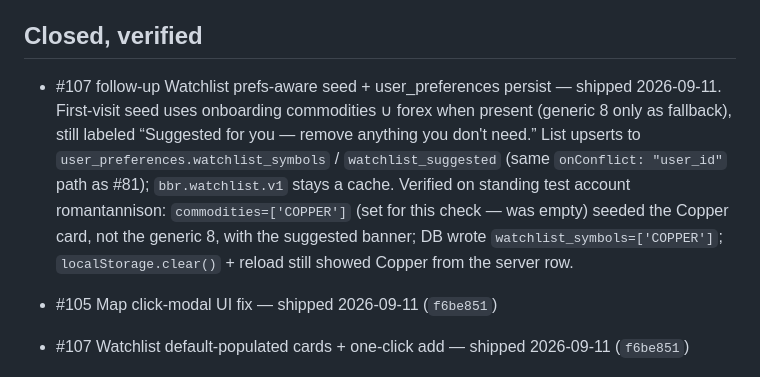
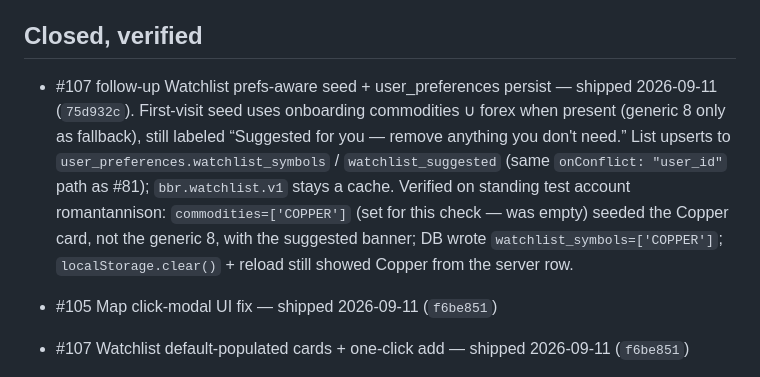
Before and after one commit to kashifnehal/bluebeaconresearch, a Markdown page: docs/brain/LIVE_TODO.md, the part around the change. Drawn GitHub-style.

Commit message:
docs: cite 75d932c on the watchlist persist Closed line
Co-authored-by: Cursor <cursoragent@cursor.com>

```diff
--- a/docs/brain/LIVE_TODO.md
+++ b/docs/brain/LIVE_TODO.md
@@ -4,7 +4,7 @@ Status icons: 🔴 blocking · 🟡 ready · ⚪ not started · 🤔 needs found
 [founder-led] = founder's own action, no engineering needed.
 
 ## Closed, verified
-- #107 follow-up Watchlist prefs-aware seed + user_preferences persist — shipped 2026-09-11. First-visit seed uses onboarding commodities ∪ forex when present (generic 8 only as fallback), still labeled “Suggested for you — remove anything you don't need.” List upserts to `user_preferences.watchlist_symbols` / `watchlist_suggested` (same `onConflict: "user_id"` path as #81); `bbr.watchlist.v1` stays a cache. Verified on standing test account romantannison: `commodities=['COPPER']` (set for this check — was empty) seeded the Copper card, not the generic 8, with the suggested banner; DB wrote `watchlist_symbols=['COPPER']`; `localStorage.clear()` + reload still showed Copper from the server row.
+- #107 follow-up Watchlist prefs-aware seed + user_preferences persist — shipped 2026-09-11 (`75d932c`). First-visit seed uses onboarding commodities ∪ forex when present (generic 8 only as fallback), still labeled “Suggested for you — remove anything you don't need.” List upserts to `user_preferences.watchlist_symbols` / `watchlist_suggested` (same `onConflict: "user_id"` path as #81); `bbr.watchlist.v1` stays a cache. Verified on standing test account romantannison: `commodities=['COPPER']` (set for this check — was empty) seeded the Copper card, not the generic 8, with the suggested banner; DB wrote `watchlist_symbols=['COPPER']`; `localStorage.clear()` + reload still showed Copper from the server row.
 - #105 Map click-modal UI fix — shipped 2026-09-11 (`f6be851`)
 - #107 Watchlist default-populated cards + one-click add — shipped 2026-09-11 (`f6be851`)
 - #108 Backtesting Lab auto-apply filters + loading state — shipped 2026-09-11 (`f6be851`)
```
